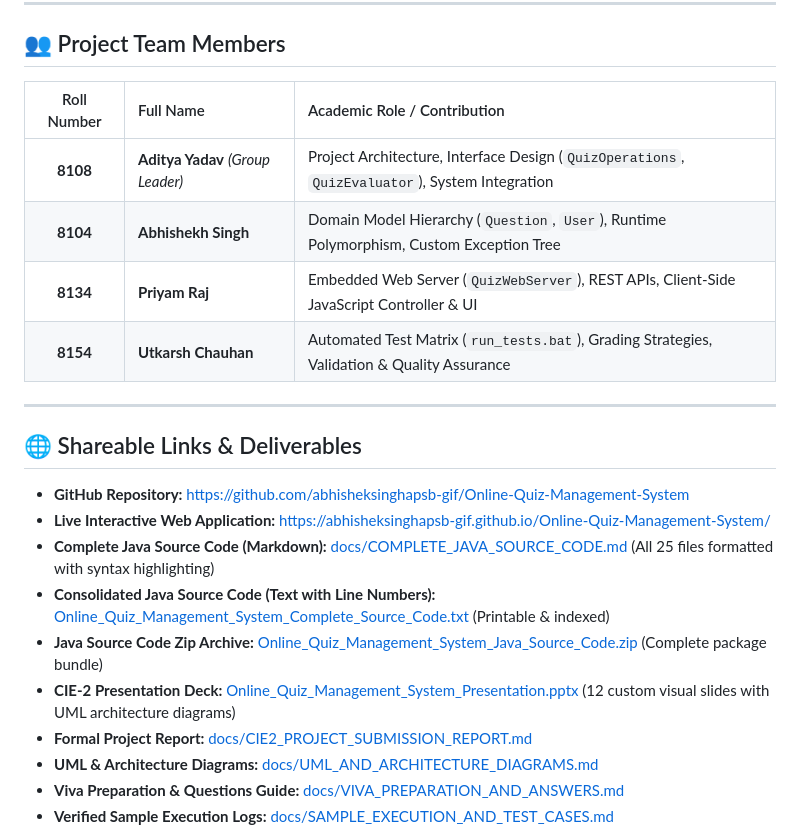
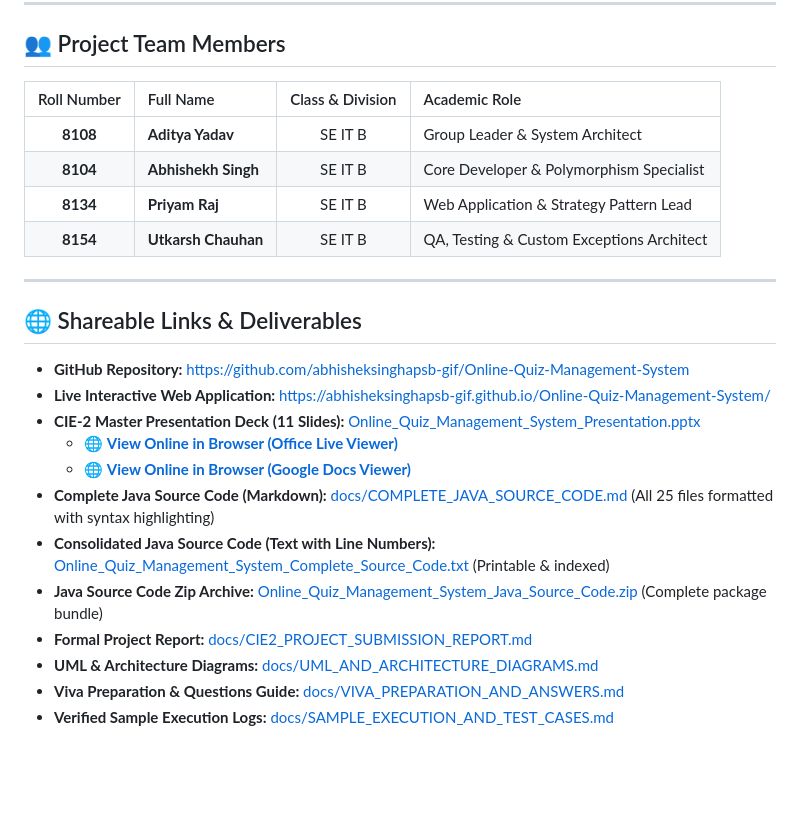
Before and after one commit to abhisheksinghapsb-gif/Online-Quiz-Management-System, a Markdown page: README.md, the part around the change. GitHub-like rendering; blank space fills up the shorter version.

Commit message:
Update README.md with 11-slide master presentation links, online viewers, and updated team roster

```diff
--- a/README.md
+++ b/README.md
@@ -17,12 +17,12 @@
 
 ## 👥 Project Team Members
 
-| Roll Number | Full Name | Academic Role / Contribution |
-| :---: | :--- | :--- |
-| **8108** | **Aditya Yadav** *(Group Leader)* | Project Architecture, Interface Design (`QuizOperations`, `QuizEvaluator`), System Integration |
-| **8104** | **Abhishekh Singh** | Domain Model Hierarchy (`Question`, `User`), Runtime Polymorphism, Custom Exception Tree |
-| **8134** | **Priyam Raj** | Embedded Web Server (`QuizWebServer`), REST APIs, Client-Side JavaScript Controller & UI |
-| **8154** | **Utkarsh Chauhan** | Automated Test Matrix (`run_tests.bat`), Grading Strategies, Validation & Quality Assurance |
+| Roll Number | Full Name | Class & Division | Academic Role |
+| :---: | :--- | :---: | :--- |
+| **8108** | **Aditya Yadav** | SE IT B | Group Leader & System Architect |
+| **8104** | **Abhishekh Singh** | SE IT B | Core Developer & Polymorphism Specialist |
+| **8134** | **Priyam Raj** | SE IT B | Web Application & Strategy Pattern Lead |
+| **8154** | **Utkarsh Chauhan** | SE IT B | QA, Testing & Custom Exceptions Architect |
 
 ---
 
@@ -30,10 +30,12 @@
 
 - **GitHub Repository:** [https://github.com/abhisheksinghapsb-gif/Online-Quiz-Management-System](https://github.com/abhisheksinghapsb-gif/Online-Quiz-Management-System)
 - **Live Interactive Web Application:** [https://abhisheksinghapsb-gif.github.io/Online-Quiz-Management-System/](https://abhisheksinghapsb-gif.github.io/Online-Quiz-Management-System/)
+- **CIE-2 Master Presentation Deck (11 Slides):** [Online_Quiz_Management_System_Presentation.pptx](Online_Quiz_Management_System_Presentation.pptx)
+  - 🌐 **[View Online in Browser (Office Live Viewer)](https://view.officeapps.live.com/op/view.aspx?src=https://raw.githubusercontent.com/abhisheksinghapsb-gif/Online-Quiz-Management-System/main/Online_Quiz_Management_System_Presentation.pptx)**
+  - 🌐 **[View Online in Browser (Google Docs Viewer)](https://docs.google.com/viewer?url=https://raw.githubusercontent.com/abhisheksinghapsb-gif/Online-Quiz-Management-System/main/Online_Quiz_Management_System_Presentation.pptx)**
 - **Complete Java Source Code (Markdown):** [docs/COMPLETE_JAVA_SOURCE_CODE.md](docs/COMPLETE_JAVA_SOURCE_CODE.md) (All 25 files formatted with syntax highlighting)
 - **Consolidated Java Source Code (Text with Line Numbers):** [Online_Quiz_Management_System_Complete_Source_Code.txt](Online_Quiz_Management_System_Complete_Source_Code.txt) (Printable & indexed)
 - **Java Source Code Zip Archive:** [Online_Quiz_Management_System_Java_Source_Code.zip](Online_Quiz_Management_System_Java_Source_Code.zip) (Complete package bundle)
-- **CIE-2 Presentation Deck:** [Online_Quiz_Management_System_Presentation.pptx](Online_Quiz_Management_System_Presentation.pptx) (12 custom visual slides with UML architecture diagrams)
 - **Formal Project Report:** [docs/CIE2_PROJECT_SUBMISSION_REPORT.md](docs/CIE2_PROJECT_SUBMISSION_REPORT.md)
 - **UML & Architecture Diagrams:** [docs/UML_AND_ARCHITECTURE_DIAGRAMS.md](docs/UML_AND_ARCHITECTURE_DIAGRAMS.md)
 - **Viva Preparation & Questions Guide:** [docs/VIVA_PREPARATION_AND_ANSWERS.md](docs/VIVA_PREPARATION_AND_ANSWERS.md)
```
